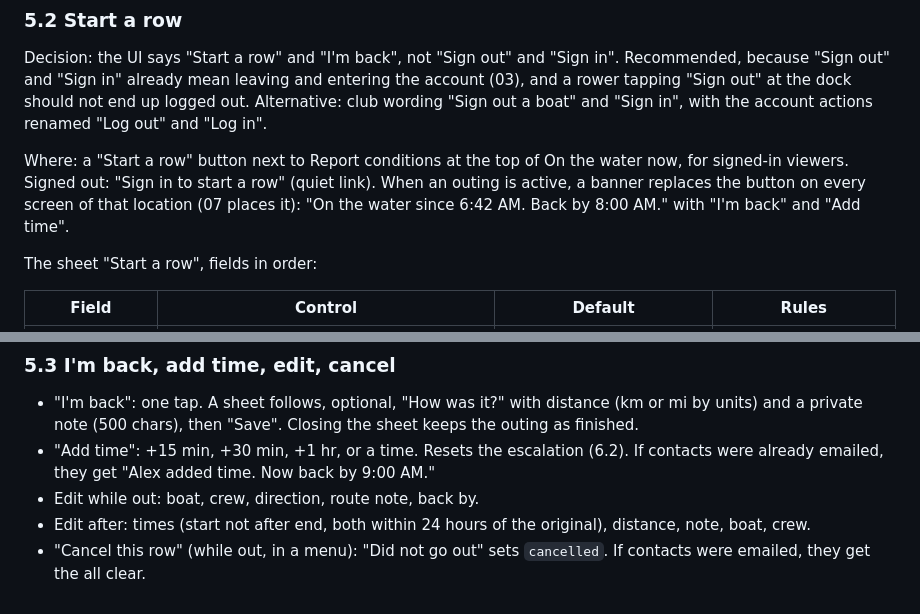
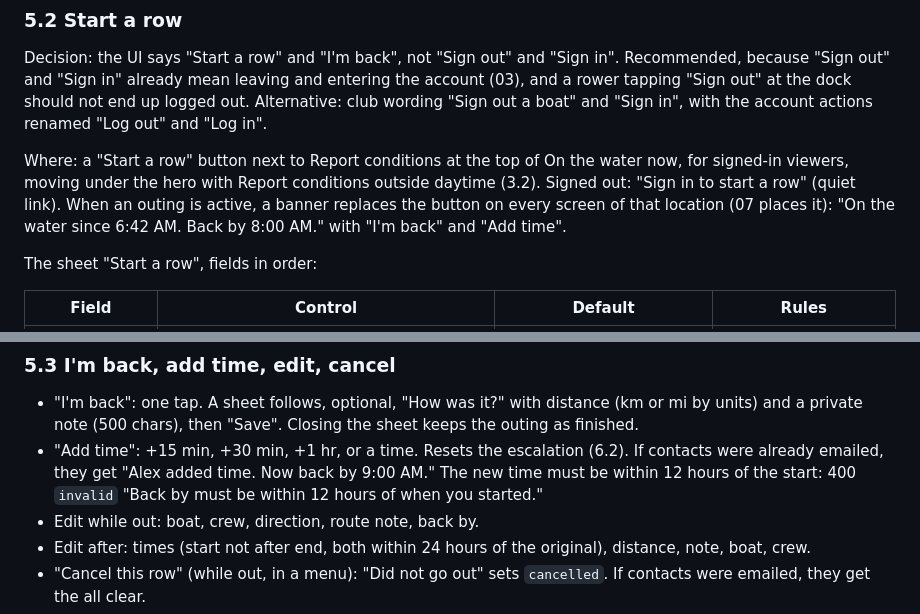
Before and after one commit to NeverNathaniel/RoWhether, a Markdown page: docs/full-app/04-reports-and-check-ins.md, 2 parts joined by grey strips. Drawn GitHub-style.

```diff
--- a/docs/full-app/04-reports-and-check-ins.md
+++ b/docs/full-app/04-reports-and-check-ins.md
@@ -690,7 +695,7 @@ Outings need a signed-in account: they hold contacts, a row log and a status lin
 
 Decision: the UI says "Start a row" and "I'm back", not "Sign out" and "Sign in". Recommended, because "Sign out" and "Sign in" already mean leaving and entering the account (03), and a rower tapping "Sign out" at the dock should not end up logged out. Alternative: club wording "Sign out a boat" and "Sign in", with the account actions renamed "Log out" and "Log in".
 
-Where: a "Start a row" button next to Report conditions at the top of On the water now, for signed-in viewers. Signed out: "Sign in to start a row" (quiet link). When an outing is active, a banner replaces the button on every screen of that location (07 places it): "On the water since 6:42 AM. Back by 8:00 AM." with "I'm back" and "Add time".
+Where: a "Start a row" button next to Report conditions at the top of On the water now, for signed-in viewers, moving under the hero with Report conditions outside daytime (3.2). Signed out: "Sign in to start a row" (quiet link). When an outing is active, a banner replaces the button on every screen of that location (07 places it): "On the water since 6:42 AM. Back by 8:00 AM." with "I'm back" and "Add time".
 
 The sheet "Start a row", fields in order:
 
@@ -713,7 +718,7 @@ Button: "Start". Then the banner appears. The sheet remembers boat type, boat, s
 ### 5.3 I'm back, add time, edit, cancel
 
 - "I'm back": one tap. A sheet follows, optional, "How was it?" with distance (km or mi by units) and a private note (500 chars), then "Save". Closing the sheet keeps the outing as finished.
-- "Add time": +15 min, +30 min, +1 hr, or a time. Resets the escalation (6.2). If contacts were already emailed, they get "Alex added time. Now back by 9:00 AM."
+- "Add time": +15 min, +30 min, +1 hr, or a time. Resets the escalation (6.2). If contacts were already emailed, they get "Alex added time. Now back by 9:00 AM." The new time must be within 12 hours of the start: 400 `invalid` "Back by must be within 12 hours of when you started."
 - Edit while out: boat, crew, direction, route note, back by.
 - Edit after: times (start not after end, both within 24 hours of the original), distance, note, boat, crew.
 - "Cancel this row" (while out, in a menu): "Did not go out" sets `cancelled`. If contacts were emailed, they get the all clear.
```
Also changed, not shown: other parts of docs/full-app/04-reports-and-check-ins.md (+7 -2 lines), docs/full-app/05-notifications.md (+2 -0 lines).
